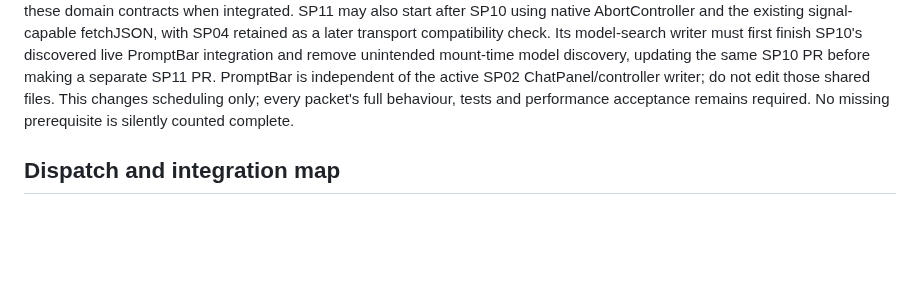
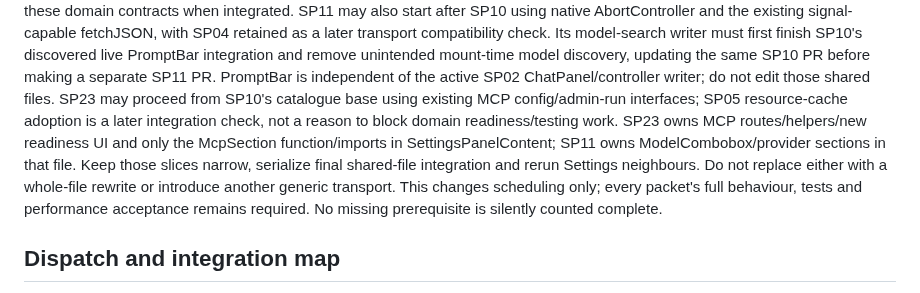
Before and after one commit to automatedigital/spark, a Markdown page: PLAN.md, the part around the change. Rendered like a GitHub page; blank space fills up the shorter version.

Commit message:
docs: permit independent MCP readiness implementation

```diff
--- a/PLAN.md
+++ b/PLAN.md
@@ -370,6 +370,13 @@ check. Its model-search writer must first finish SP10's discovered live PromptBa
 integration and remove unintended mount-time model discovery, updating the same
 SP10 PR before making a separate SP11 PR. PromptBar is independent of the active
 SP02 ChatPanel/controller writer; do not edit those shared files.
+SP23 may proceed from SP10's catalogue base using existing MCP config/admin-run
+interfaces; SP05 resource-cache adoption is a later integration check, not a
+reason to block domain readiness/testing work. SP23 owns MCP routes/helpers/new
+readiness UI and only the McpSection function/imports in SettingsPanelContent;
+SP11 owns ModelCombobox/provider sections in that file. Keep those slices narrow,
+serialize final shared-file integration and rerun Settings neighbours. Do not
+replace either with a whole-file rewrite or introduce another generic transport.
 This changes scheduling only; every packet's full behaviour, tests and performance
 acceptance remains required. No missing prerequisite is silently counted complete.
 
```
